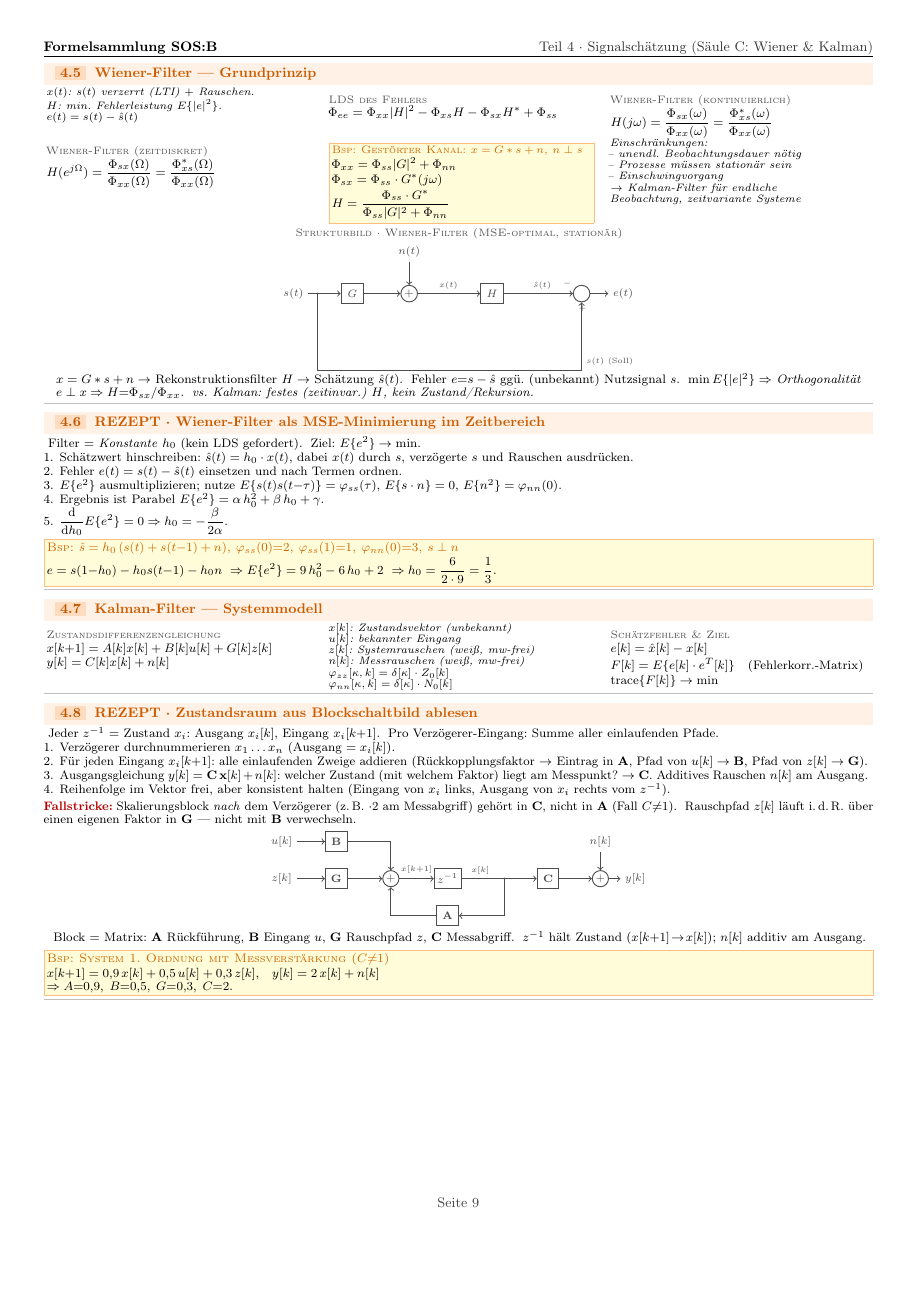
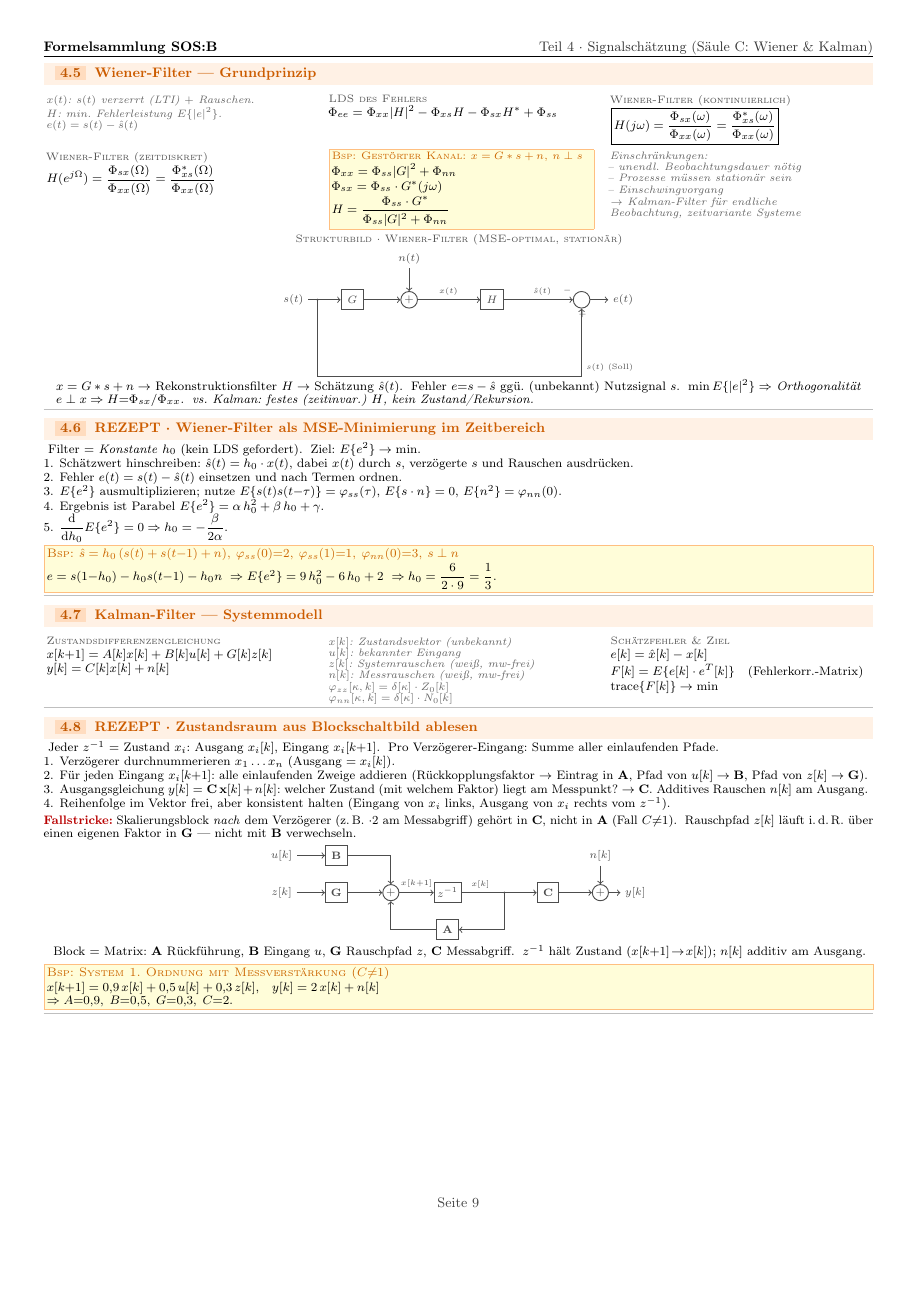
Before and after one commit to landflen/MSY-FS, a LaTeX document (SOS:B/SOS_B_FS/SOS_B_FS.tex, which reads SOS:B/SOS_B_FS/parts/04_signal_estimation.tex): page 9 of 11. Compiled offline with pdfLaTeX.

Commit message:
SOS:B FS: Hierarchie + Lookup/Lehrtext-Trennung
- Lookup vor Lehrtext (#5): \infoblock-Notizen jetzt grau (black!60),
  damit die schwarzen Formeln optisch vorne stehen
- Hierarchie (#4): zentrale "Kronjuwel"-Formeln geboxt
  (Bayes, Dichte-Transformation f_Y=f_X/|g'|, Wiener-Filter H);
  Master-Regel/Rausch-R waren bereits geboxt -> je Säule ein Anker.
  Bewusst nur eine Handvoll, sonst hebt sich nichts mehr ab.

Keine Redundanz angefasst (Wunsch: nichts wegnehmen, was man an
der Stelle braucht; ggf. später nur Verweise).

Build: 11 Seiten, 0 Overfull.

Co-Authored-By: Claude Opus 4.8 <noreply@anthropic.com>

```diff
--- a/SOS:B/SOS_B_FS/SOS_B_FS.tex
+++ b/SOS:B/SOS_B_FS/SOS_B_FS.tex
@@ -98,9 +98,10 @@
     }}%
 }
 
-% ---- Info-Block: Fließtext in Spalte ---------------------
+% ---- Info-Block: erklärender Fließtext, tritt farblich zurück ----
+% Grau statt schwarz → Formeln bleiben optisch vorne (Lookup vor Lehrtext)
 \newcommand{\infoblock}[1]{%
-  \parbox[t]{\linewidth}{\scriptsize\itshape #1}%
+  \parbox[t]{\linewidth}{\scriptsize\itshape\color{black!60} #1}%
 }
 
 % ==========================================================
--- a/SOS:B/SOS_B_FS/parts/04_signal_estimation.tex
+++ b/SOS:B/SOS_B_FS/parts/04_signal_estimation.tex
@@ -86,9 +86,9 @@
     $e(t)=s(t)-\hat s(t)$} &
   \formelblock{LDS des Fehlers}{\Phi_{ee}
     =\Phi_{xx}|H|^2-\Phi_{xs}H-\Phi_{sx}H^*+\Phi_{ss}} &
-  \formelblock{Wiener-Filter (kontinuierlich)}{H(j\omega)
+  \formelblock{Wiener-Filter (kontinuierlich)}{\boxed{H(j\omega)
     =\dfrac{\Phi_{sx}(\omega)}{\Phi_{xx}(\omega)}
-    =\dfrac{\Phi_{xs}^*(\omega)}{\Phi_{xx}(\omega)}} \\[0.3em]
+    =\dfrac{\Phi_{xs}^*(\omega)}{\Phi_{xx}(\omega)}}} \\[0.3em]
   \formelblock{Wiener-Filter (zeitdiskret)}{H(e^{j\Omega})
     =\dfrac{\Phi_{sx}(\Omega)}{\Phi_{xx}(\Omega)}
     =\dfrac{\Phi_{xs}^*(\Omega)}{\Phi_{xx}(\Omega)}} &
```
Also changed, not shown: SOS:B/SOS_B_FS/parts/01_grundlagen.tex (+2 -2 lines).
